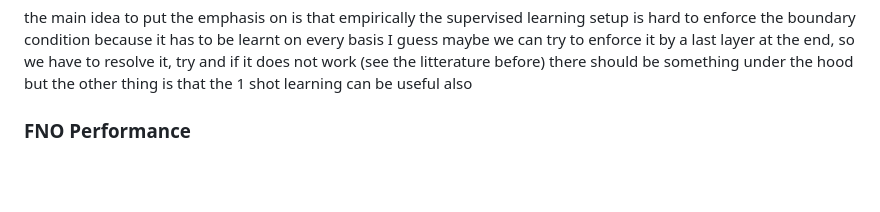
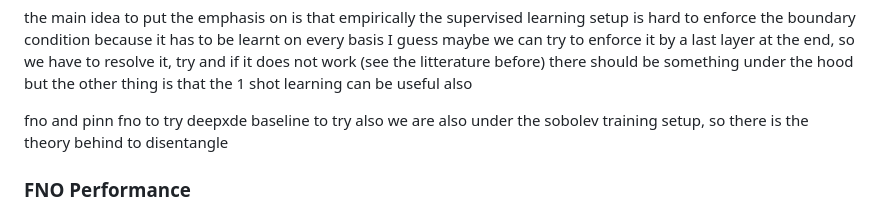
Before and after one commit to janisaiad/summerschool, a Markdown page: README.md, the part around the change. GitHub-like rendering; blank space fills up the shorter version.

```diff
--- a/README.md
+++ b/README.md
@@ -165,7 +165,9 @@ maybe we can try to enforce it by a last layer at the end, so we have to resolve
 does not work (see the litterature before) there should be something under the hood
 but the other thing is that the 1 shot learning can be useful also
 
-
+fno and pinn fno to try
+deepxde baseline to try also
+we are also under the sobolev training setup, so there is the theory behind to disentangle
 ### FNO Performance
 - Too many Fourier layers destabilize training
 - Consider sequential temporal inference
```
